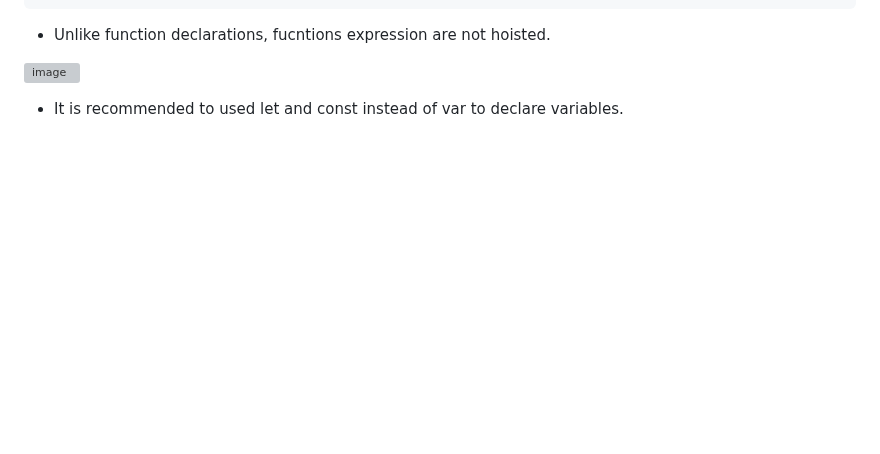
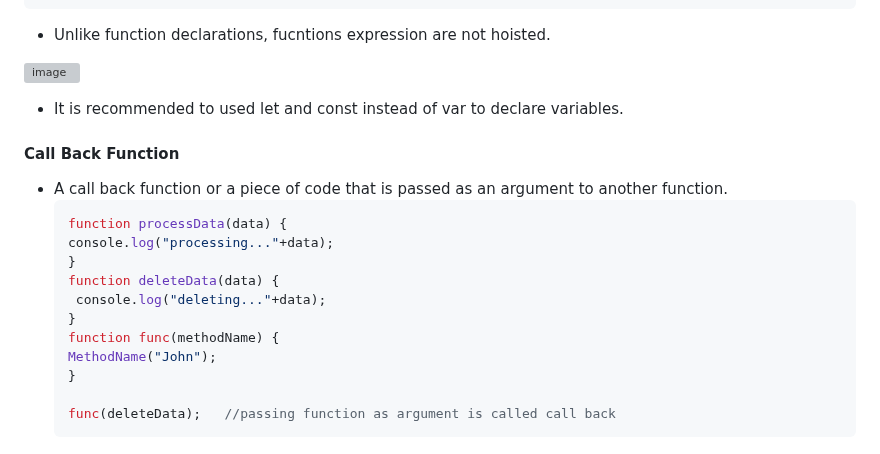
Before and after one commit to gaikwadsanjeevv/JavaScript, a Markdown page: JavaScript.md, the part around the change. Rendered like a GitHub page; blank space fills up the shorter version; grey boxes are pictures that could not be loaded.

````diff
--- a/JavaScript.md
+++ b/JavaScript.md
@@ -191,3 +191,19 @@ myVariable = 10;
 
 ![image](https://github.com/user-attachments/assets/7d87dc26-2d82-464b-a13a-8f2f941030c5)
 - It is recommended to used let and const instead of var to declare variables.
+
+#### Call Back Function
+- A call back function or a piece of code that is passed as an argument to another function.
+  ```JavaScript
+  function processData(data) {
+  console.log("processing..."+data);
+  }
+  function deleteData(data) {
+   console.log("deleting..."+data);
+  }
+  function func(methodName) {
+  MethodName("John");
+  }
+
+  func(deleteData);   //passing function as argument is called call back
+  ```
````
